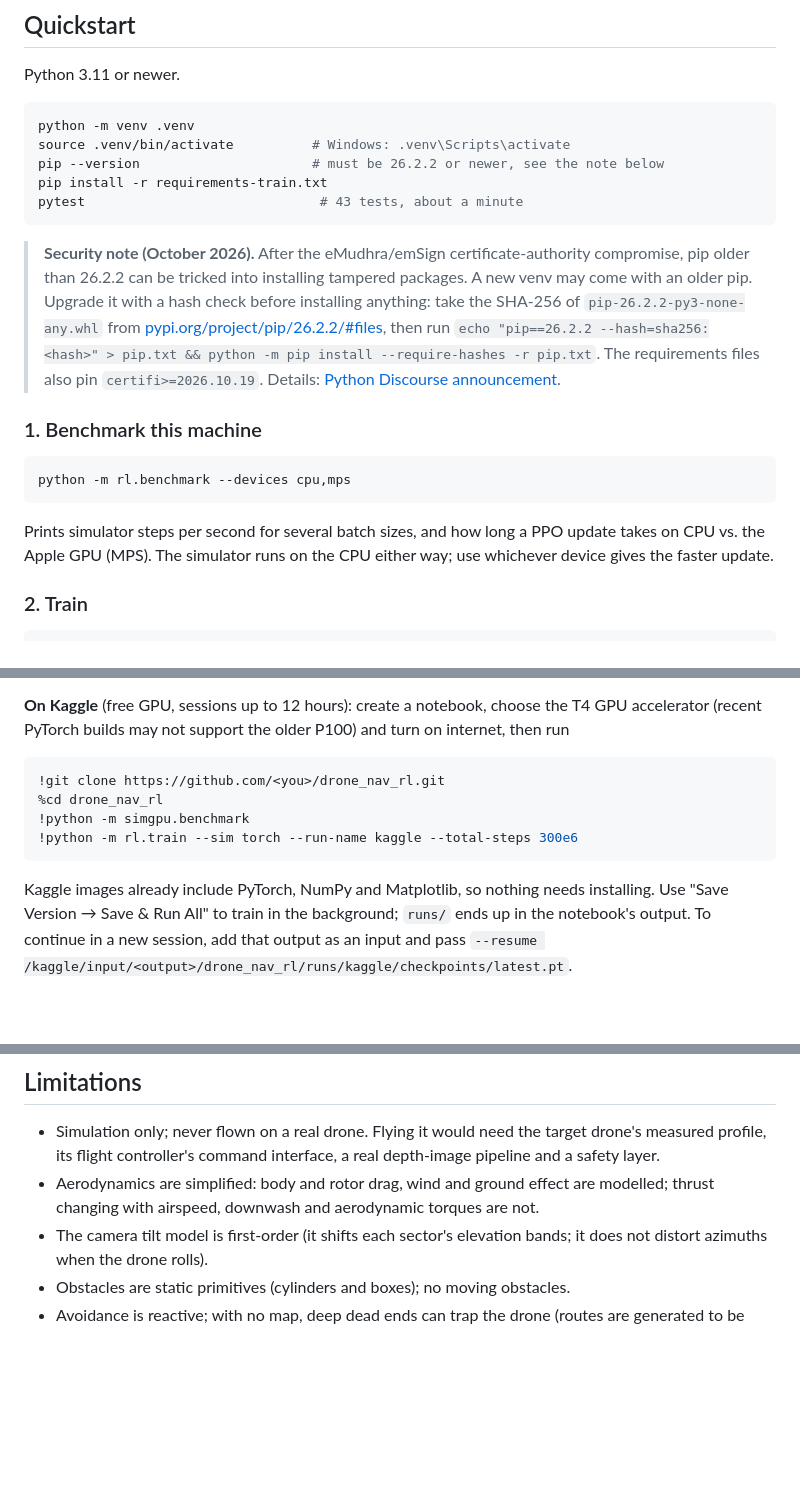
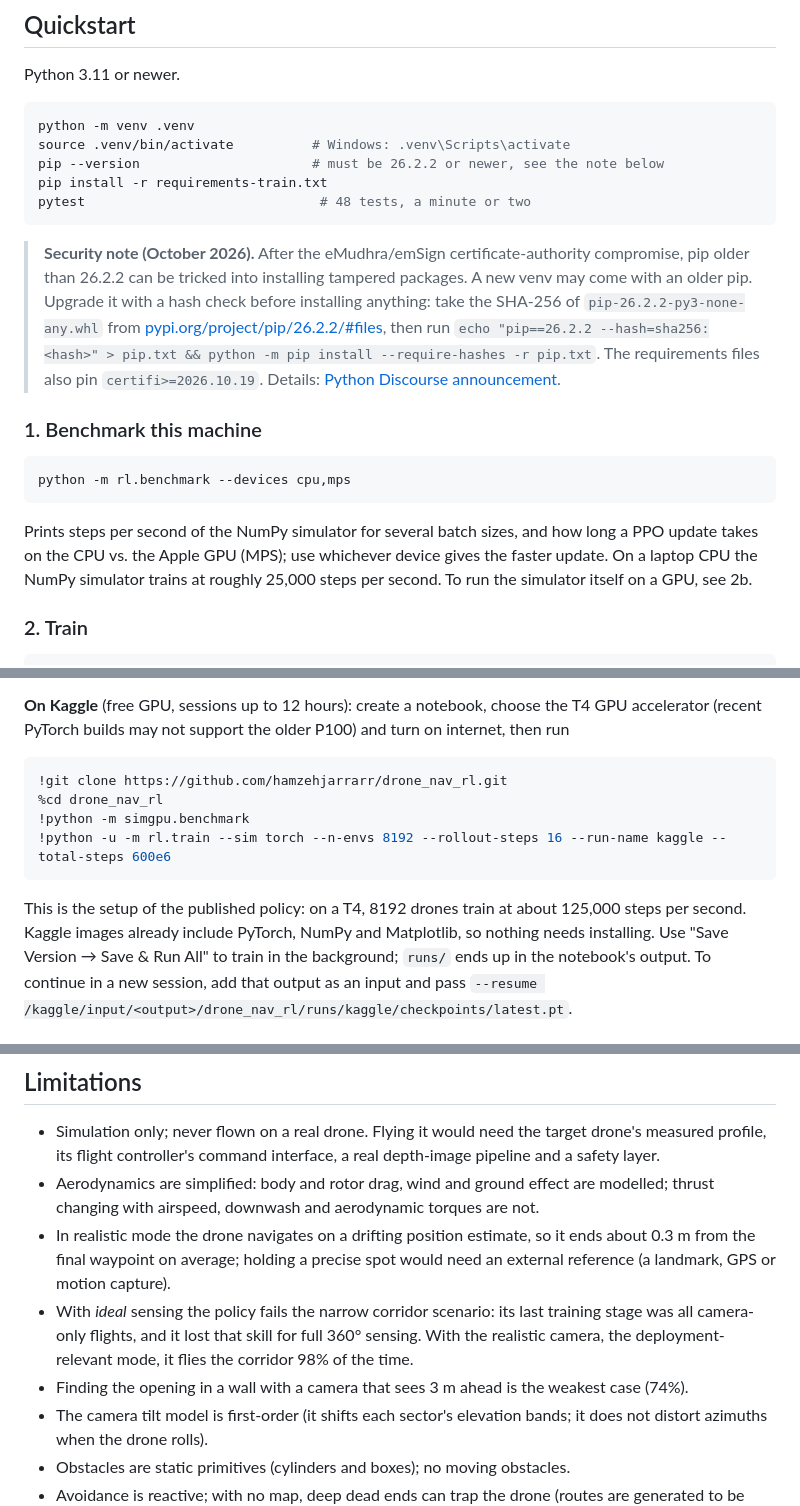
Before and after one commit to hamzehjarrarr/drone_nav_rl, a Markdown page: README.md, 3 parts joined by grey strips. Rendered like a GitHub page; blank space fills up the shorter version.

````diff
--- a/README.md
+++ b/README.md
@@ -81,7 +120,7 @@ python -m venv .venv
 source .venv/bin/activate          # Windows: .venv\Scripts\activate
 pip --version                      # must be 26.2.2 or newer, see the note below
 pip install -r requirements-train.txt
-pytest                              # 43 tests, about a minute
+pytest                              # 48 tests, a minute or two
 ```
 
 > **Security note (October 2026).** After the eMudhra/emSign certificate-authority
@@ -99,9 +138,10 @@ pytest                              # 43 tests, about a minute
 python -m rl.benchmark --devices cpu,mps
 ```
 
-Prints simulator steps per second for several batch sizes, and how long a PPO update takes on
-CPU vs. the Apple GPU (MPS). The simulator runs on the CPU either way; use whichever device
-gives the faster update.
+Prints steps per second of the NumPy simulator for several batch sizes, and how long a PPO
+update takes on the CPU vs. the Apple GPU (MPS); use whichever device gives the faster update.
+On a laptop CPU the NumPy simulator trains at roughly 25,000 steps per second. To run the
+simulator itself on a GPU, see 2b.
 
 ### 2. Train
 
@@ -150,13 +190,15 @@ accelerator (recent PyTorch builds may not support the older P100) and turn on
 internet, then run
 
 ```bash
-!git clone https://github.com/<you>/drone_nav_rl.git
+!git clone https://github.com/hamzehjarrarr/drone_nav_rl.git
 %cd drone_nav_rl
 !python -m simgpu.benchmark
-!python -m rl.train --sim torch --run-name kaggle --total-steps 300e6
+!python -u -m rl.train --sim torch --n-envs 8192 --rollout-steps 16 --run-name kaggle --total-steps 600e6
 ```
 
-Kaggle images already include PyTorch, NumPy and Matplotlib, so nothing needs installing.
+This is the setup of the published policy: on a T4, 8192 drones train at about 125,000 steps
+per second. Kaggle images already include PyTorch, NumPy and Matplotlib, so nothing needs
+installing.
 Use "Save Version → Save & Run All" to train in the background; `runs/` ends up in the
 notebook's output. To continue in a new session, add that output as an input and pass
 `--resume /kaggle/input/<output>/drone_nav_rl/runs/kaggle/checkpoints/latest.pt`.
@@ -216,6 +258,13 @@ docs/         figures and results for this README
   a safety layer.
 - Aerodynamics are simplified: body and rotor drag, wind and ground effect are modelled;
   thrust changing with airspeed, downwash and aerodynamic torques are not.
+- In realistic mode the drone navigates on a drifting position estimate, so it ends about
+  0.3 m from the final waypoint on average; holding a precise spot would need an external
+  reference (a landmark, GPS or motion capture).
+- With *ideal* sensing the policy fails the narrow corridor scenario: its last training stage
+  was all camera-only flights, and it lost that skill for full 360° sensing. With the
+  realistic camera, the deployment-relevant mode, it flies the corridor 98% of the time.
+- Finding the opening in a wall with a camera that sees 3 m ahead is the weakest case (74%).
 - The camera tilt model is first-order (it shifts each sector's elevation bands; it does not
   distort azimuths when the drone rolls).
 - Obstacles are static primitives (cylinders and boxes); no moving obstacles.
````
Also changed, not shown: other parts of README.md (+55 -16 lines), docs/learning_curve.png (added), 1 other file.
